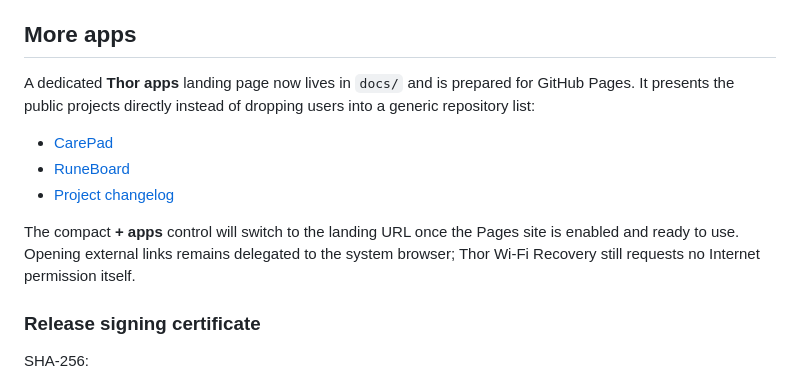
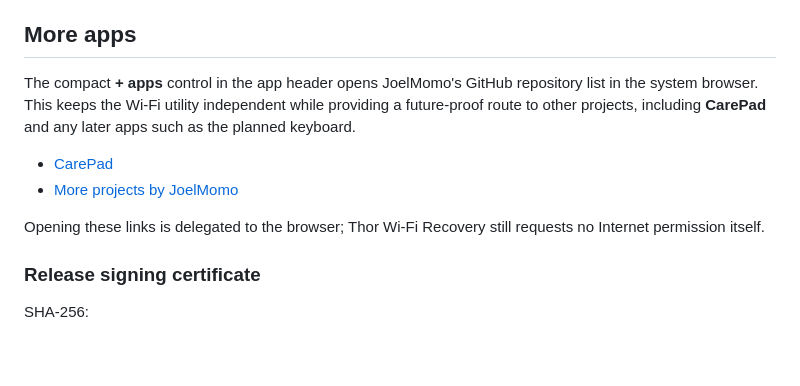
Before and after one commit to JoelMomo/AYN-Thor-WiFi-Recovery, a Markdown page: README.md, the part around the change. GitHub-like rendering; blank space fills up the shorter version.

Commit message:
Revert unrelated app hub changes

```diff
--- a/README.md
+++ b/README.md
@@ -100,13 +100,12 @@ If you previously installed one of the old debug APKs, uninstall it once before
 
 ## More apps
 
-A dedicated **Thor apps** landing page now lives in `docs/` and is prepared for GitHub Pages. It presents the public projects directly instead of dropping users into a generic repository list:
+The compact **+ apps** control in the app header opens JoelMomo's GitHub repository list in the system browser. This keeps the Wi-Fi utility independent while providing a future-proof route to other projects, including **CarePad** and any later apps such as the planned keyboard.
 
 - [CarePad](https://github.com/JoelMomo/CarePad)
-- [RuneBoard](https://github.com/JoelMomo/RuneBoard)
-- [Project changelog](CHANGELOG.md)
+- [More projects by JoelMomo](https://github.com/JoelMomo?tab=repositories)
 
-The compact **+ apps** control will switch to the landing URL once the Pages site is enabled and ready to use. Opening external links remains delegated to the system browser; Thor Wi-Fi Recovery still requests no Internet permission itself.
+Opening these links is delegated to the browser; Thor Wi-Fi Recovery still requests no Internet permission itself.
 
 ### Release signing certificate
 
```
